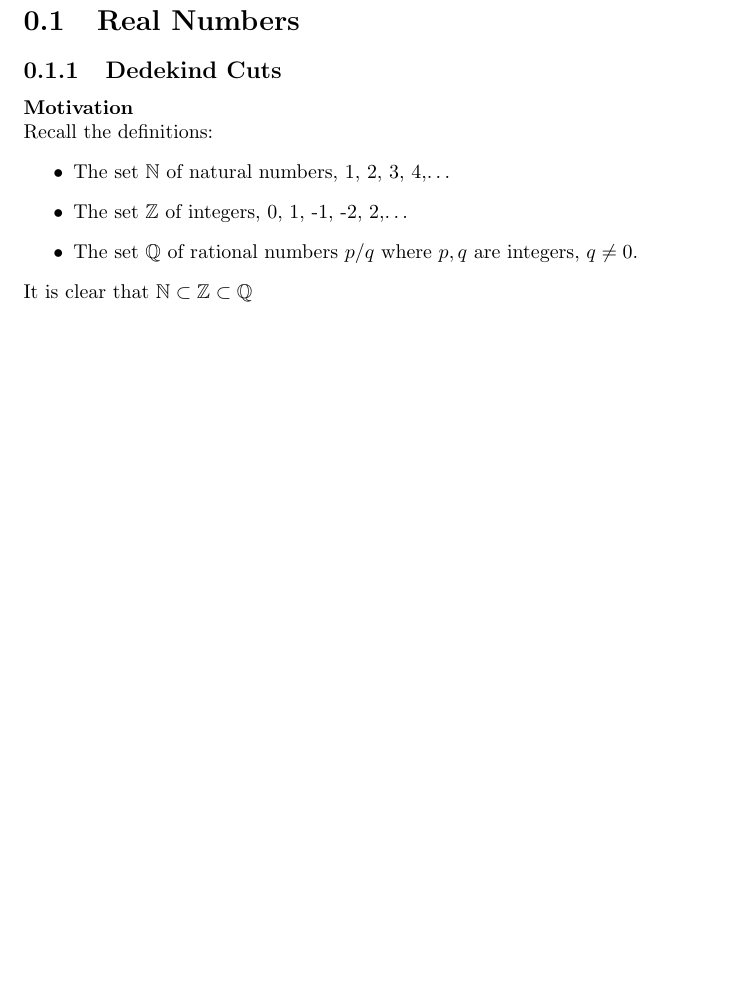
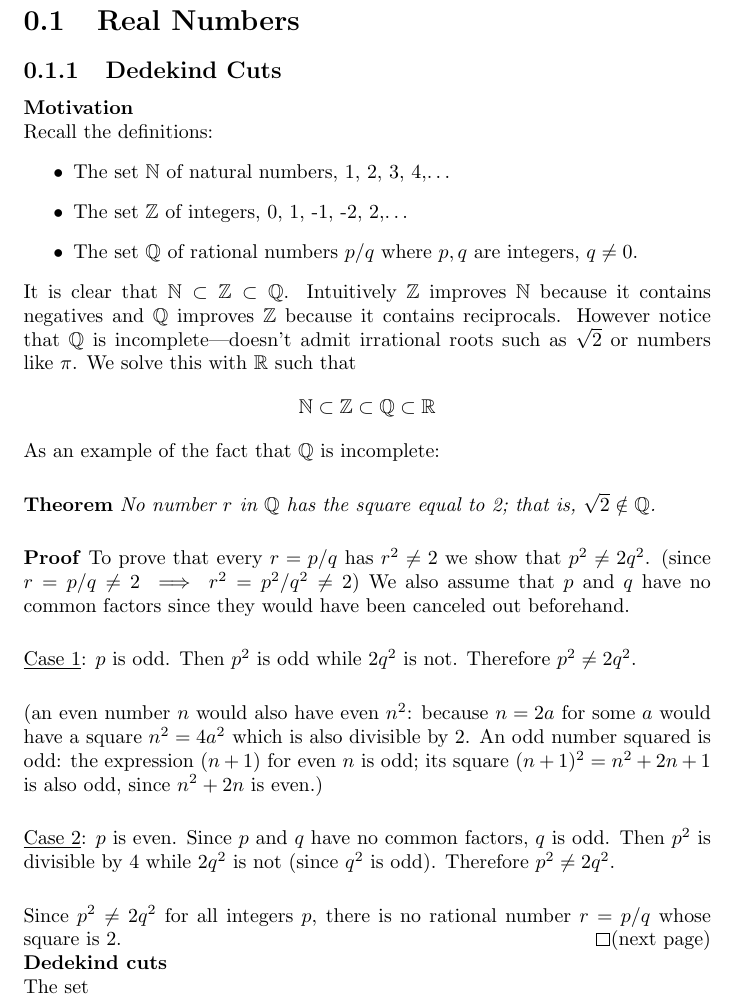
Before and after one commit to pigmaster96/mathtex, a LaTeX document (wiki/appendix_4/appendix_4.tex): part of page 3 of 3, cut so that both start at the same text, the shorter picture padded with empty space. Compiled offline with pdfLaTeX.

Commit message:
incompleteness of rational numbers

```diff
--- a/wiki/appendix_4/appendix_4.tex
+++ b/wiki/appendix_4/appendix_4.tex
@@ -24,7 +24,40 @@ Recall the definitions:
 \item The set $\mathbb{Z}$ of integers, 0, 1, -1, -2, 2,\ldots
 \item The set $\mathbb{Q}$ of rational numbers $p/q$ where $p,q$ are integers, $q\neq0$.
 \end{itemize}
-It is clear that $\mathbb{N}\subset\mathbb{Z}\subset\mathbb{Q}$
+It is clear that $\mathbb{N}\subset\mathbb{Z}\subset\mathbb{Q}$. Intuitively $\mathbb{Z}$ improves $\mathbb{N}$
+because it contains negatives and $\mathbb{Q}$ improves $\mathbb{Z}$ because it contains reciprocals. However
+notice that $\mathbb{Q}$ is incomplete---doesn't admit irrational roots such as $\sqrt{2}$ or numbers like $\pi$.
+We solve this with $\mathbb{R}$ such that
+\begin{equation*}
+\mathbb{N}\subset\mathbb{Z}\subset\mathbb{Q}\subset\mathbb{R}
+\end{equation*}
+As an example of the fact that $\mathbb{Q}$ is incomplete:\\
+\vspace{1mm}\\
+\textbf{Theorem} \textit{No number $r$ in $\mathbb{Q}$ has the square equal to 2; that is,
+$\sqrt{2}\notin\mathbb{Q}$.}\\
+\vspace{1mm}\\
+\textbf{Proof} To prove that every $r=p/q$ has $r^2\neq2$ we show that $p^2\neq2q^2$. (since $r=p/q\neq2\implies
+r^2=p^2/q^2\neq2$) We also assume that $p$ and $q$ have no common factors since they would
+have been canceled out beforehand.\\
+\vspace{1mm}\\
+\underline{Case 1}: $p$ is odd. Then $p^2$ is odd while $2q^2$ is not. Therefore $p^2\neq2q^2$.\\
+\vspace{1mm}\\
+(an even number $n$ would also have even $n^2$: because $n=2a$ for some $a$ would have a square $n^2=4a^2$
+which is also divisible by 2. An odd number squared is odd: the expression $(n+1)$ for even $n$
+is odd; its square $(n+1)^2=n^2+2n+1$ is also odd, since $n^2+2n$ is even.)\\
+\vspace{1mm}\\
+\underline{Case 2}: $p$ is even. Since $p$ and $q$ have no common factors, $q$ is odd. Then $p^2$ is divisible by 4
+while $2q^2$ is not (since $q^2$ is odd). Therefore
+$p^2\neq2q^2$.\\
+\vspace{1mm}\\
+Since $p^2\neq2q^2$ for all integers $p$, there is no rational number $r=p/q$ whose square is 2.\qed
+(next page)\\
+\noindent\textbf{Dedekind cuts}\\
+The set
+
+
+
+
 
 
 
```
Also changed, not shown: wiki/appendix_4/appendix_4.pdf, 4 other files.
